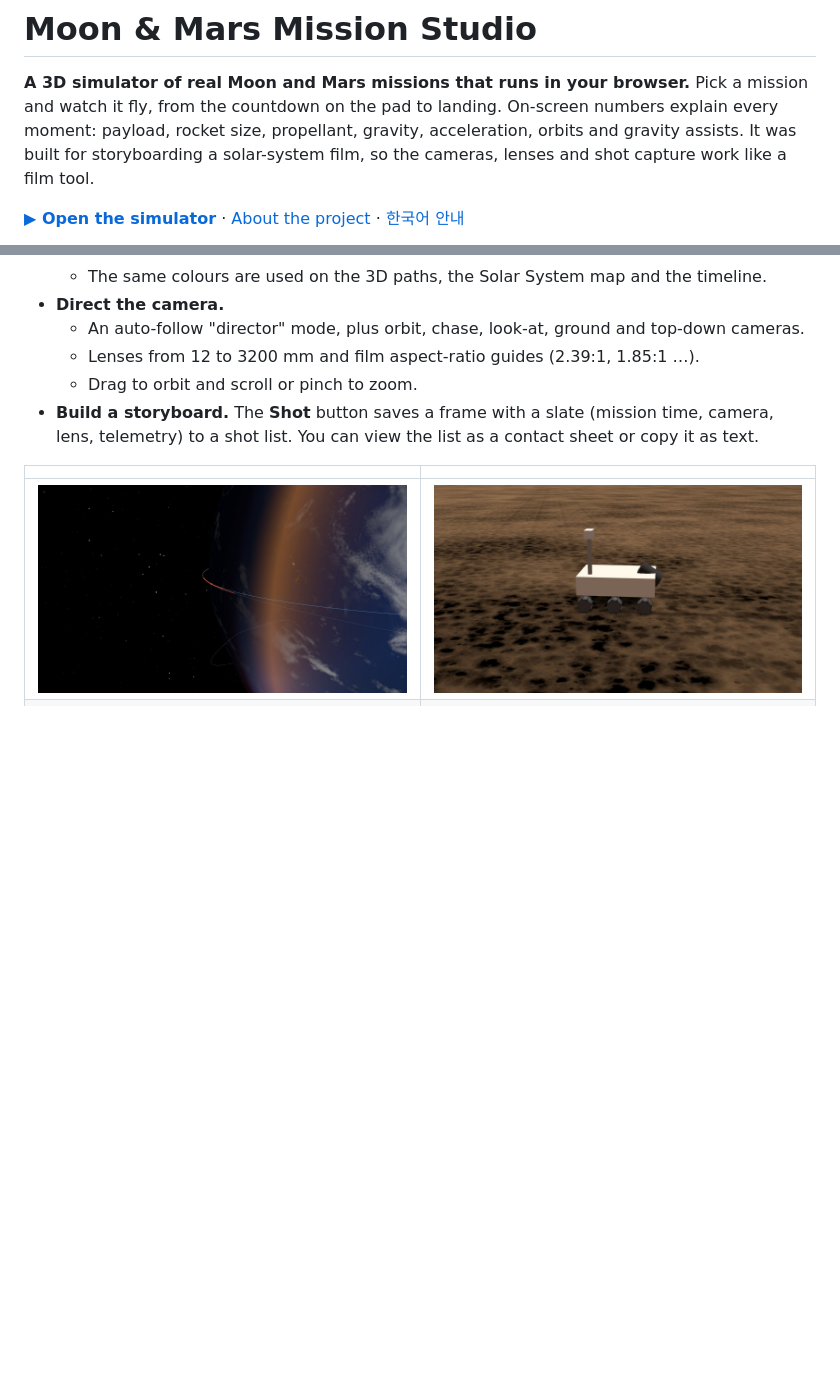
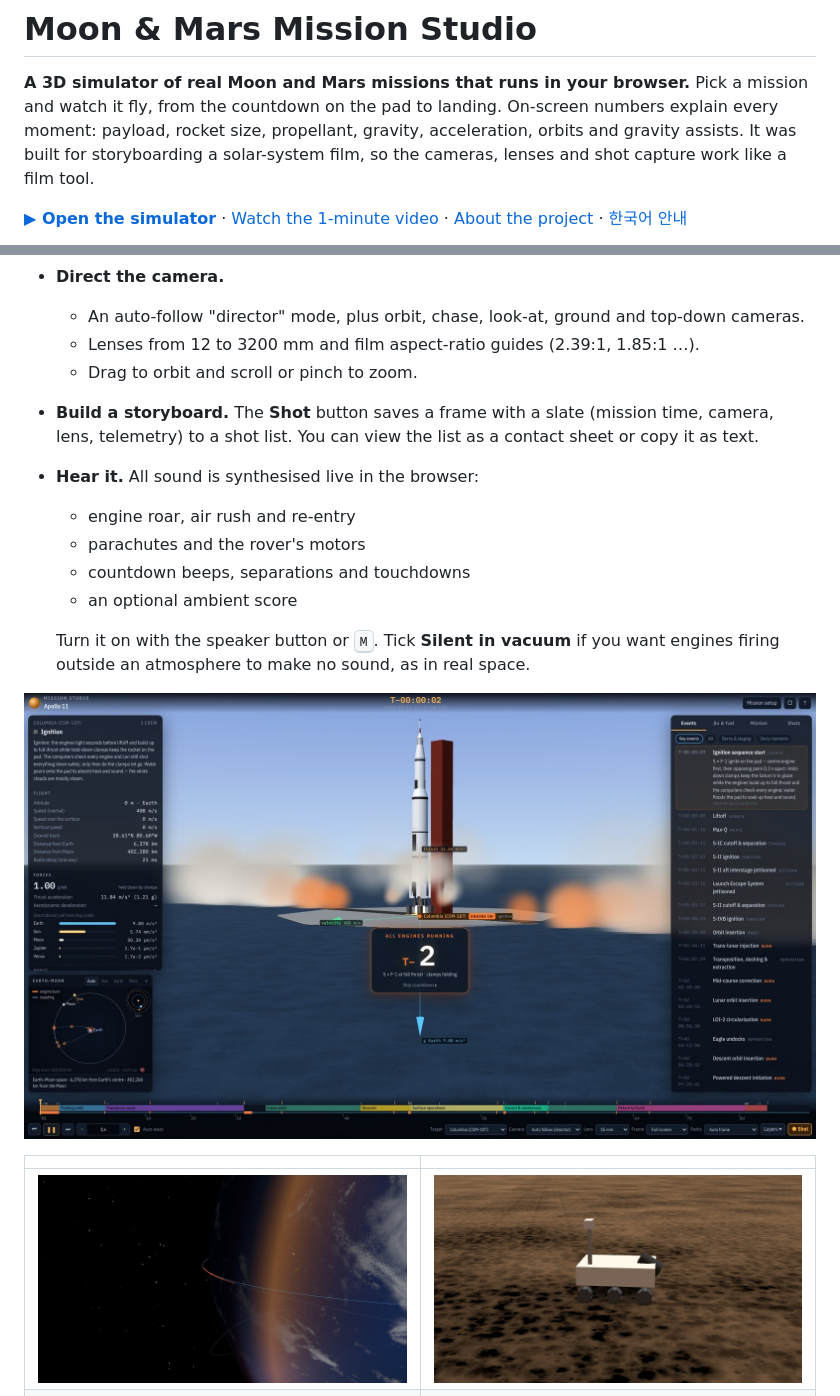
Before and after one commit to galbenyosef/mission-studio, a Markdown page: README.md, 2 parts joined by grey strips. Drawn GitHub-style; blank space fills up the shorter version.

```diff
--- a/README.md
+++ b/README.md
@@ -2,5 +2,5 @@
 
 **A 3D simulator of real Moon and Mars missions that runs in your browser.** Pick a mission and watch it fly, from the countdown on the pad to landing. On-screen numbers explain every moment: payload, rocket size, propellant, gravity, acceleration, orbits and gravity assists. It was built for storyboarding a solar-system film, so the cameras, lenses and shot capture work like a film tool.
 
-[**▶ Open the simulator**](https://sanghyunpark.pages.dev/apps/mission-studio/) · [About the project](https://sanghyunpark.pages.dev/projects/mission-studio/) · [한국어 안내](README.ko.md)
+[**▶ Open the simulator**](https://sanghyunpark.pages.dev/apps/mission-studio/) · [Watch the 1-minute video](https://www.youtube.com/watch?v=RXN-PMDKZEs) · [About the project](https://sanghyunpark.pages.dev/projects/mission-studio/) · [한국어 안내](README.ko.md)
 
@@ -37,6 +37,15 @@
   - Lenses from 12 to 3200 mm and film aspect-ratio guides (2.39:1, 1.85:1 …).
   - Drag to orbit and scroll or pinch to zoom.
 - **Build a storyboard.** The **Shot** button saves a frame with a slate (mission time, camera, lens, telemetry) to a shot list. You can view the list as a contact sheet or copy it as text.
+- **Hear it.** All sound is synthesised live in the browser:
+  - engine roar, air rush and re-entry
+  - parachutes and the rover's motors
+  - countdown beeps, separations and touchdowns
+  - an optional ambient score
+
+  Turn it on with the speaker button or <kbd>M</kbd>. Tick **Silent in vacuum** if you want engines firing outside an atmosphere to make no sound, as in real space.
+
+![Saturn V ignition on Launch Complex 39A, with live telemetry, the countdown and the event list](media/screenshot-ignition.jpg)
 
 | | |
 |---|---|
```
Also changed, not shown: other parts of README.md (+1 -1 lines), README.ko.md (+12 -2 lines), media/video-en.jpg (added), media/video-ko.jpg (added), 6 other files.
